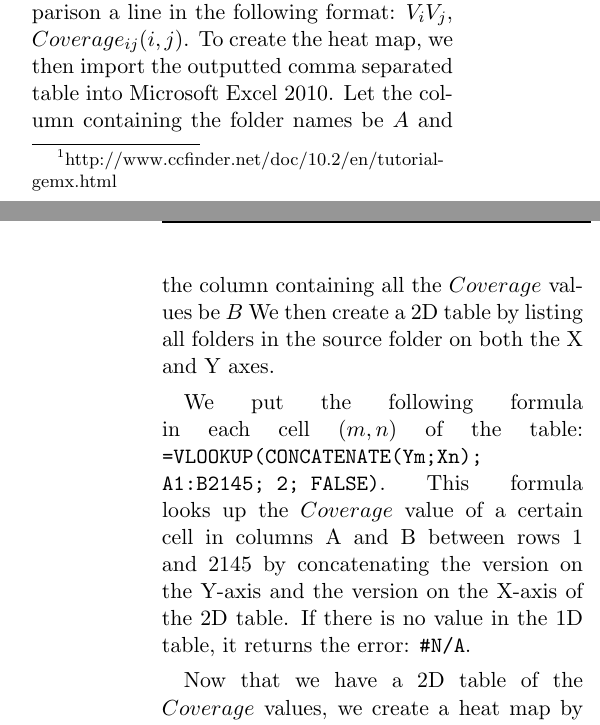
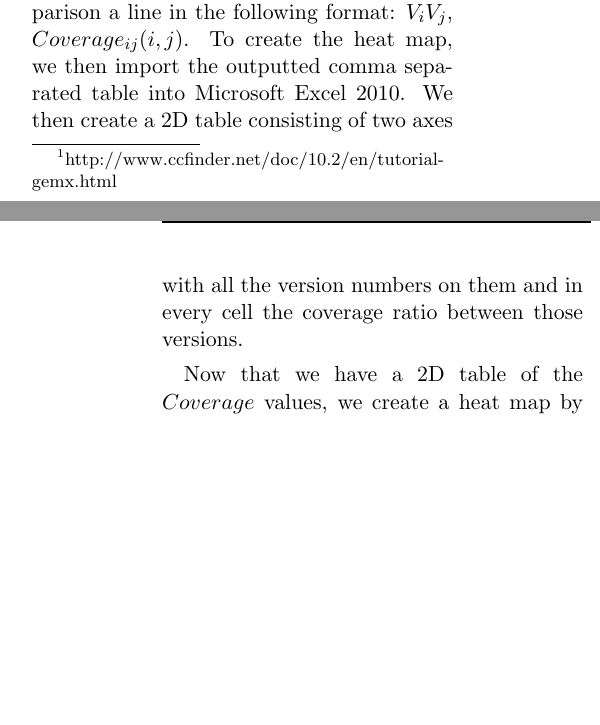
Before and after one commit to RobbertJongeling/SoftwareEvolution, a LaTeX problem sheet (assignment3/assignment3.tex): two parts of the columns of pages 2 and 3 of 7 before the commit and two parts of the columns of pages 2 and 3 of 6 after it, joined at a grey line, cut so that both start at the same text, the shorter picture padded with empty space. Compiled offline with pdfLaTeX.

Commit message:
removed excel part

```diff
--- a/assignment3/assignment3.tex
+++ b/assignment3/assignment3.tex
@@ -134,13 +134,7 @@ This clean-up marks the end of the inner loop of the script.
 \subsection{Post processing}
 The output of the script is for every comparison a line in the following format: $V_iV_j$, $Coverage_{ij}(i,j)$.
 To create the heat map, we then import the outputted comma separated table into Microsoft Excel 2010.
-Let the column containing the folder names be $A$ and the column containing all the $Coverage$ values be $B$
-We then create a 2D table by listing all folders in the source folder on both the X and Y axes.
-
-We put the following formula in each cell $(m,n)$ of the table:
-\texttt{=VLOOKUP(CONCATENATE(Ym;Xn); A1:B2145; 2; FALSE)}.
-This formula looks up the $Coverage$ value of a certain cell in columns A and B between rows 1 and 2145 by concatenating the version on the Y-axis and the version on the X-axis of the 2D table.
-If there is no value in the 1D table, it returns the error: \texttt{\#N/A}.
+We then create a 2D table consisting of two axes with all the version numbers on them and in every cell the coverage ratio between those versions.
 
 Now that we have a 2D table of the $Coverage$ values, we create a heat map by using the conditional formatting function of Excel.
 We create a new rule where the minimum value is the minimum value of all the coverage values and the maximum value is the maximal value of all the coverage values.
```
